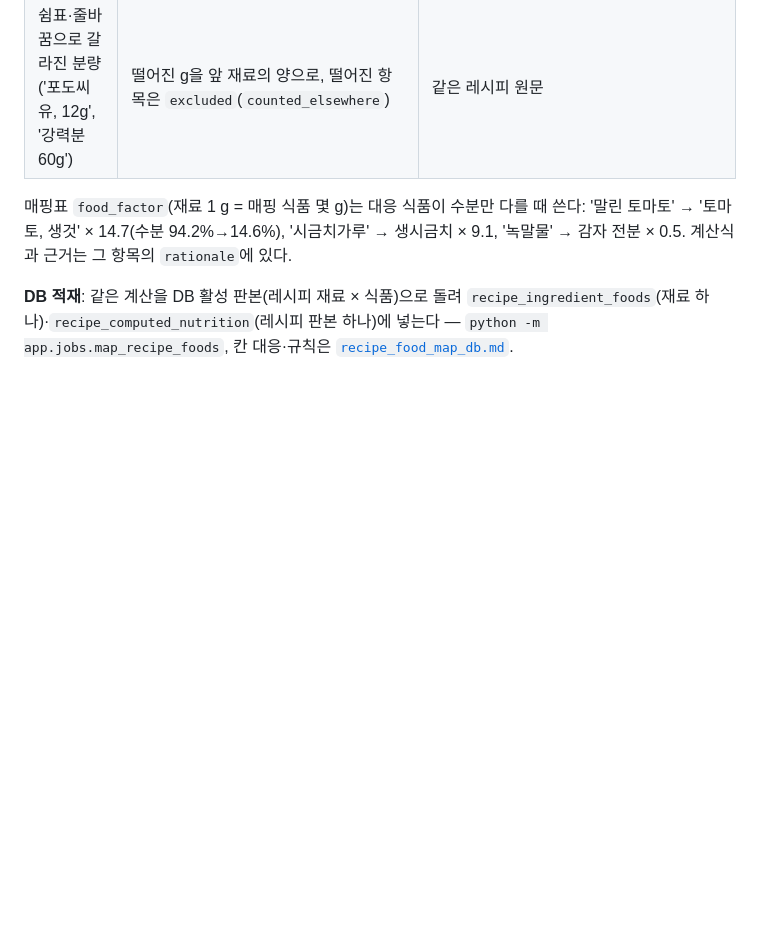
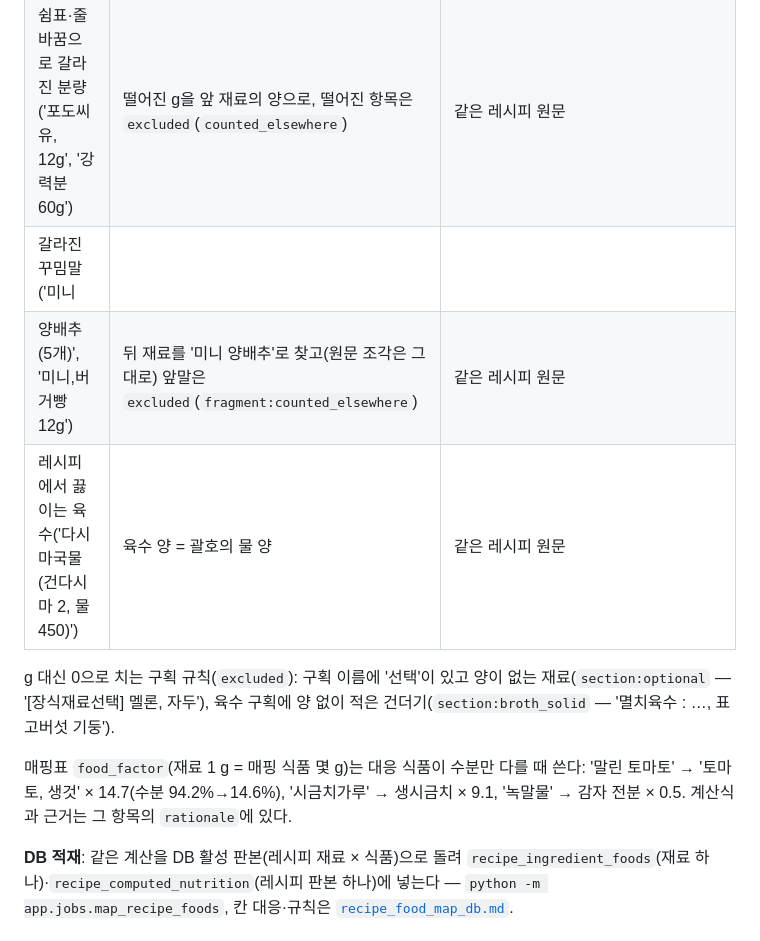
Before and after one commit to dlwlssud123/SoftwareProject, a Markdown page: docs/data/food_nutrition_contract.md, the part around the change. GitHub-like rendering; blank space fills up the shorter version.

```diff
--- a/docs/data/food_nutrition_contract.md
+++ b/docs/data/food_nutrition_contract.md
@@ -107,6 +107,11 @@ DB 적재는 정제 레코드까지 판본 지문에 포함한다. 원본이 같
 | 단위 없는 숫자('소금 0.2', '돼지등갈비 200(갈비살 70)') | 숫자만 적은 줄이 3개 이상이거나 나머지 줄 절반 이상이 g이면 g으로 봄(괄호 '○○살 N'은 먹는 살 N g). 나머지가 g인 레시피의 '달걀 2'처럼 개당 무게가 있는 재료의 정수는 개수 | 같은 레시피 원문 |
 | 괄호의 먹는 살 무게('꽃게 70g(꽃게살 30g)', '토막 낸 닭 170g(닭고기살 무게 90g)') | 괄호의 살 무게(`direct_paren`, 추정 아님) | 같은 레시피 원문 |
 | 쉼표·줄바꿈으로 갈라진 분량('포도씨유, 12g', '강력분60g') | 떨어진 g을 앞 재료의 양으로, 떨어진 항목은 `excluded`(`counted_elsewhere`) | 같은 레시피 원문 |
+| 갈라진 꾸밈말('미니
+양배추(5개)', '미니,버거빵 12g') | 뒤 재료를 '미니 양배추'로 찾고(원문 조각은 그대로) 앞말은 `excluded`(`fragment:counted_elsewhere`) | 같은 레시피 원문 |
+| 레시피에서 끓이는 육수('다시마국물(건다시마 2, 물 450)') | 육수 양 = 괄호의 물 양 | 같은 레시피 원문 |
+
+g 대신 0으로 치는 구획 규칙(`excluded`): 구획 이름에 '선택'이 있고 양이 없는 재료(`section:optional` — '[장식재료선택] 멜론, 자두'), 육수 구획에 양 없이 적은 건더기(`section:broth_solid` — '멸치육수 : …, 표고버섯 기둥').
 
 매핑표 `food_factor`(재료 1 g = 매핑 식품 몇 g)는 대응 식품이 수분만 다를 때 쓴다: '말린 토마토' → '토마토, 생것' × 14.7(수분 94.2%→14.6%), '시금치가루' → 생시금치 × 9.1, '녹말물' → 감자 전분 × 0.5. 계산식과 근거는 그 항목의 `rationale`에 있다.
 
```
Also changed, not shown: docs/data/nutrition_mapping_report.md (+7 -6 lines), docs/data/recipe_food_map_db.md (+9 -8 lines).
